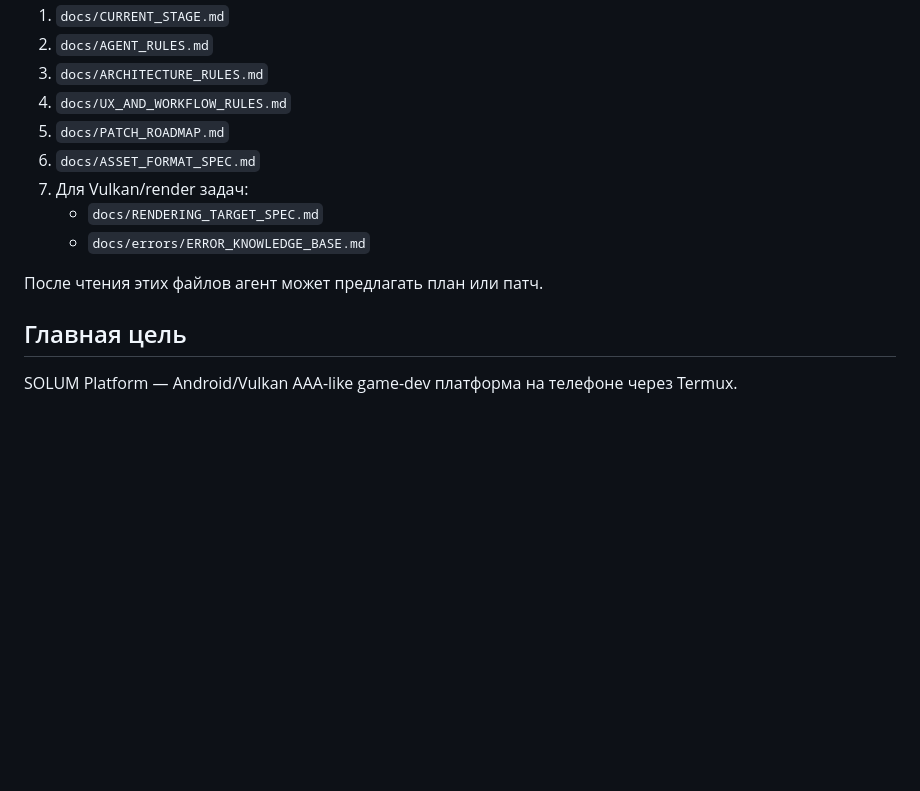
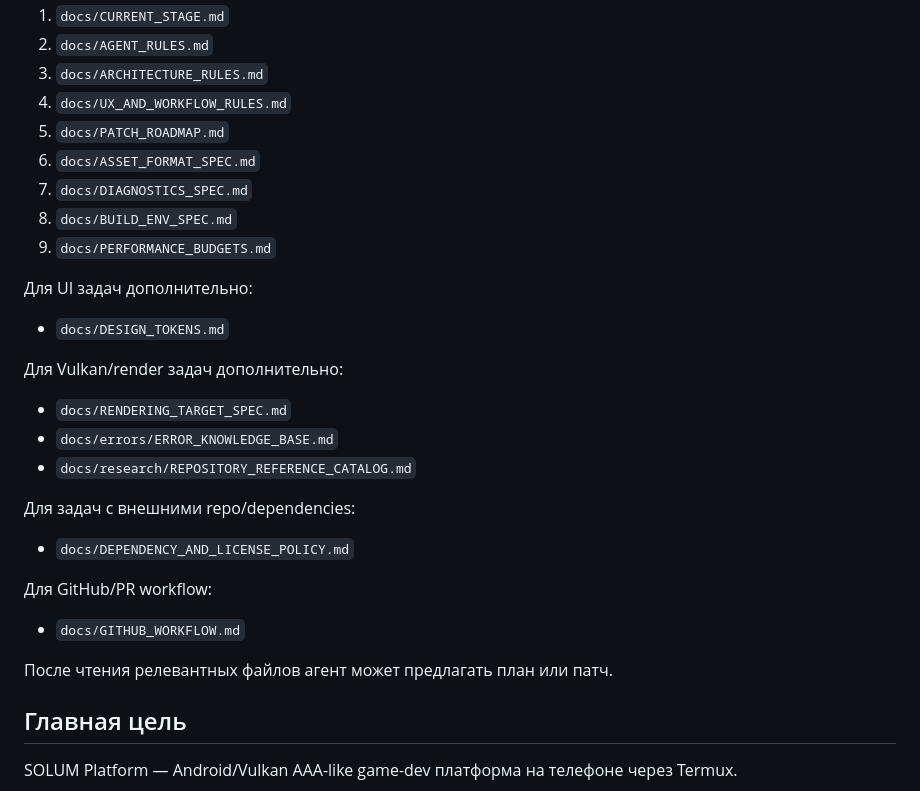
Before and after one commit to AsArtilluman8/SOLUM-Platform, a Markdown page: docs/PROJECT_MEMORY_INDEX.md, the part around one of its changes. Drawn GitHub-style; blank space fills up the shorter version.

```diff
--- a/docs/PROJECT_MEMORY_INDEX.md
+++ b/docs/PROJECT_MEMORY_INDEX.md
@@ -12,11 +12,29 @@
 4. `docs/UX_AND_WORKFLOW_RULES.md`
 5. `docs/PATCH_ROADMAP.md`
 6. `docs/ASSET_FORMAT_SPEC.md`
-7. Для Vulkan/render задач:
-   - `docs/RENDERING_TARGET_SPEC.md`
-   - `docs/errors/ERROR_KNOWLEDGE_BASE.md`
+7. `docs/DIAGNOSTICS_SPEC.md`
+8. `docs/BUILD_ENV_SPEC.md`
+9. `docs/PERFORMANCE_BUDGETS.md`
 
-После чтения этих файлов агент может предлагать план или патч.
+Для UI задач дополнительно:
+
+- `docs/DESIGN_TOKENS.md`
+
+Для Vulkan/render задач дополнительно:
+
+- `docs/RENDERING_TARGET_SPEC.md`
+- `docs/errors/ERROR_KNOWLEDGE_BASE.md`
+- `docs/research/REPOSITORY_REFERENCE_CATALOG.md`
+
+Для задач с внешними repo/dependencies:
+
+- `docs/DEPENDENCY_AND_LICENSE_POLICY.md`
+
+Для GitHub/PR workflow:
+
+- `docs/GITHUB_WORKFLOW.md`
+
+После чтения релевантных файлов агент может предлагать план или патч.
 
 ## Главная цель
 
```
Also changed, not shown: other parts of docs/PROJECT_MEMORY_INDEX.md (+43 -0 lines).
